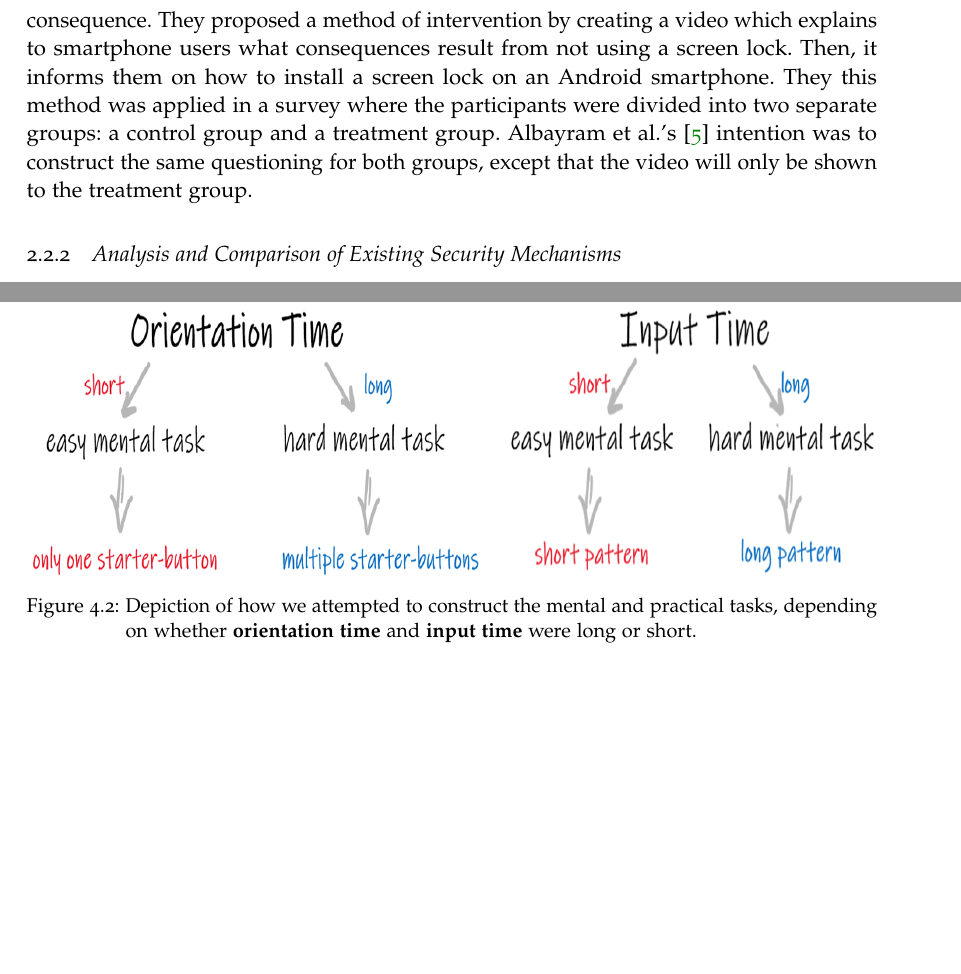
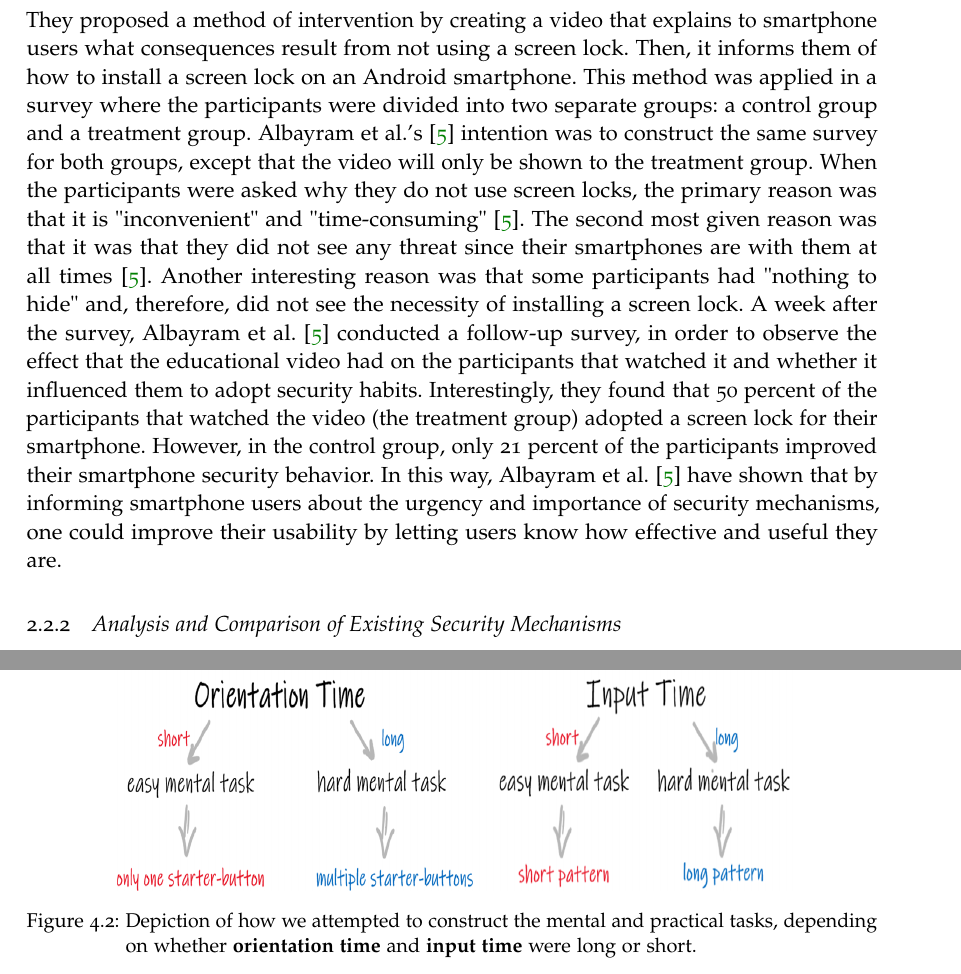
Before and after one commit to serinb/Bachelor-Thesis, a LaTeX thesis (2018_v1.0_Thesis.tex, which reads Chapters/Chapter02.tex, Chapters/Chapter04.tex): two parts of pages 17 and 23 of 40, joined at a grey line, cut so that both start at the same text, the shorter picture padded with empty space. Compiled offline with pdfLaTeX.

```diff
--- a/Chapters/Chapter02.tex
+++ b/Chapters/Chapter02.tex
@@ -78,7 +78,7 @@
 
 Analogous to Harbach et al. \cite{harbach}, they suggest reducing the number of security-related decisions users have to make, by requiring security measures and limiting unauthorized access in situations in which it is truly needed. Moreover, Alsaleh et al. \cite{Alsaleh} et al. suggest to create warning messages that are more "concise, understandable, and clear" \cite{Alsaleh} for the user. In addition to that, they recommend that developers unique "indicators" \cite{Alsaleh}, which inform the user whether a particular smartphone application is security threats or can be trusted and safely used. Another interesting one of their recommendations was to increase security procedures in smartphone platforms by not allowing application developers to upload their applications to an app store without having included certain "security practices" \cite{Alsaleh} in their application that ensure a secure usage that respects exploit users' data. A remarkable statement made by Alsaleh et al. \cite{Alsaleh} is that the consistent practice of security should not be reliant on users' behavior. Furthermore, they proposed that through particular "social triggers" \cite{Alsaleh}, it could be possible to lead users to adapt to security practices. One of their ideas was to attract users towards adapting to a screen lock by making them witness a person that they know, perform the execute security behaviors. \\
 
-Similar Alsaleh et al. \cite{Alsaleh}, Albayram et al. \cite{Albayram:2017:BUL:3235924.3235929} also made the realization that by using certain social communication methods, one could be able to motivate users to be more security conscious when using their smartphones. They noticed that one of the prominent reasons why smartphone users take smartphone security for granted or do not practice it correctly is due to a lack of awareness of the risks and threats that might be a consequence. They proposed a method of intervention by creating a video which explains to smartphone users what consequences result from not using a screen lock. Then, it informs them on how to install a screen lock on an Android smartphone. They this method was applied in a survey where the participants were divided into two separate groups: a control group and a treatment group. Albayram et al.'s \cite{Albayram:2017:BUL:3235924.3235929} intention was to construct the same questioning for both groups, except that the video will only be shown to the treatment group.
-
+Similar Alsaleh et al. \cite{Alsaleh}, Albayram et al. \cite{Albayram:2017:BUL:3235924.3235929} also made the realization that by using certain social communication methods, one could be able to motivate users to be more security conscious when using their smartphones. They noticed that one of the prominent reasons why smartphone users take smartphone security for granted or do not practice it correctly is due to a lack of awareness of the risks and threats that might be a consequence. They proposed a method of intervention by creating a video that explains to smartphone users what consequences result from not using a screen lock. Then, it informs them of how to install a screen lock on an Android smartphone. This method was applied in a survey where the participants were divided into two separate groups: a control group and a treatment group. Albayram et al.'s \cite{Albayram:2017:BUL:3235924.3235929} intention was to construct the same survey for both groups, except that the video will only be shown to the treatment group. When the participants were asked why they do not use screen locks, the primary reason was that it is "inconvenient" and "time-consuming" \cite{Albayram:2017:BUL:3235924.3235929}. The second most given reason was that it was that they did not see any threat since their smartphones are with them at all times \cite{Albayram:2017:BUL:3235924.3235929}. Another interesting reason was that some participants had "nothing to hide" and, therefore, did not see the necessity of installing a screen lock. A week after the survey, Albayram et al. \cite{Albayram:2017:BUL:3235924.3235929} conducted a follow-up survey, in order to observe the effect that the educational video had on the participants that watched it and whether it influenced them to adopt security habits.
+Interestingly, they found that 50 percent of the participants that watched the video (the treatment group) adopted a screen lock for their smartphone. However, in the control group, only 21 percent of the participants improved their smartphone security behavior. In this way, Albayram et al. \cite{Albayram:2017:BUL:3235924.3235929} have shown that by informing smartphone users about the urgency and importance of security mechanisms, one could improve their usability by letting users know how effective and useful they are.
 
 \subsection{Analysis and Comparison of Existing Security Mechanisms}
--- a/Chapters/Chapter04.tex
+++ b/Chapters/Chapter04.tex
@@ -43,7 +43,7 @@
 
 \begin{figure}[t!]
 \centering
-\includegraphics[width=15cm, height=5cm]{Chapters/graphics/OriInput.PNG}
+\includegraphics[width=12cm, height=4cm]{Chapters/graphics/OriInput.PNG}
 \caption{Depiction of how we attempted to construct the mental and practical tasks, depending on whether \textbf{orientation time} and \textbf{input time} were long or short.}
 \label{fig:orientation_input}
 \end{figure}
```
Also changed, not shown: Chapters/graphics/firstdraft.PNG, Chapters/Chapter04.tex (2 more changed lines).
